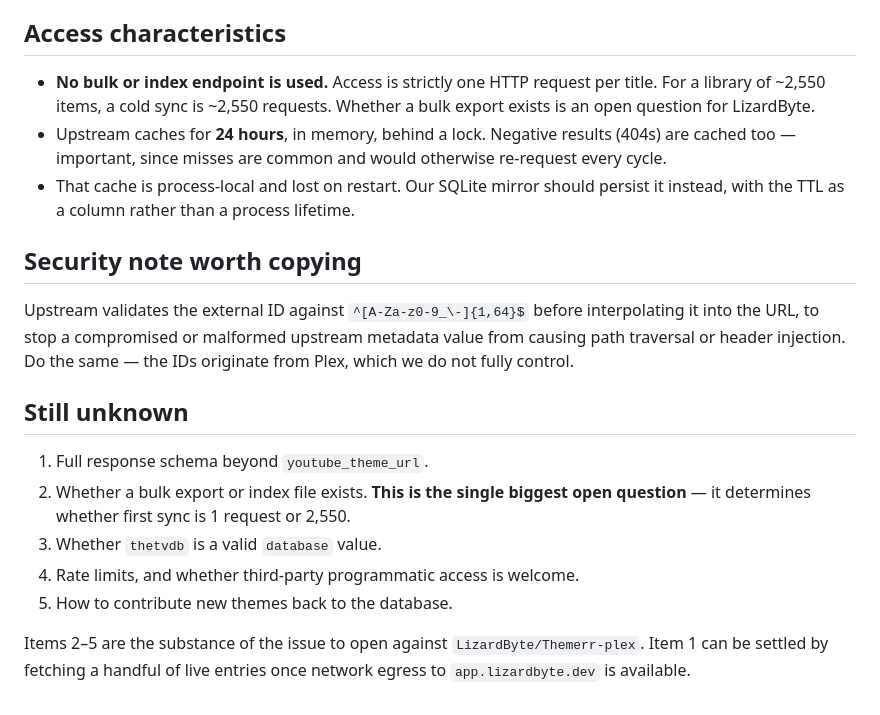
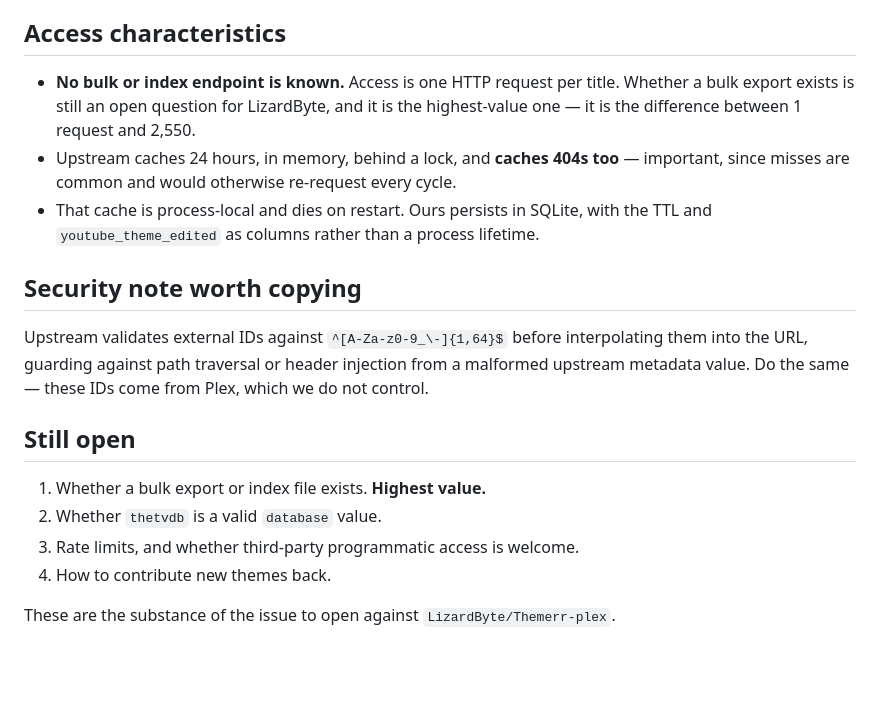
Before and after one commit to dyonng/fanfarr, a Markdown page: docs/themerrdb.md, the part around one of its changes. Drawn GitHub-style; blank space fills up the shorter version.

```diff
--- a/docs/themerrdb.md
+++ b/docs/themerrdb.md
@@ -42,31 +75,26 @@ The result is then cached under **every** known external ID for that item
 
 ## Access characteristics
 
-- **No bulk or index endpoint is used.** Access is strictly one HTTP request per
-  title. For a library of ~2,550 items, a cold sync is ~2,550 requests. Whether a
-  bulk export exists is an open question for LizardByte.
-- Upstream caches for **24 hours**, in memory, behind a lock. Negative results
-  (404s) are cached too — important, since misses are common and would otherwise
-  re-request every cycle.
-- That cache is process-local and lost on restart. Our SQLite mirror should persist
-  it instead, with the TTL as a column rather than a process lifetime.
+- **No bulk or index endpoint is known.** Access is one HTTP request per title.
+  Whether a bulk export exists is still an open question for LizardByte, and it is
+  the highest-value one — it is the difference between 1 request and 2,550.
+- Upstream caches 24 hours, in memory, behind a lock, and **caches 404s too** —
+  important, since misses are common and would otherwise re-request every cycle.
+- That cache is process-local and dies on restart. Ours persists in SQLite, with the
+  TTL and `youtube_theme_edited` as columns rather than a process lifetime.
 
 ## Security note worth copying
 
-Upstream validates the external ID against `^[A-Za-z0-9_\-]{1,64}$` before
-interpolating it into the URL, to stop a compromised or malformed upstream metadata
-value from causing path traversal or header injection. Do the same — the IDs
-originate from Plex, which we do not fully control.
+Upstream validates external IDs against `^[A-Za-z0-9_\-]{1,64}$` before interpolating
+them into the URL, guarding against path traversal or header injection from a
+malformed upstream metadata value. Do the same — these IDs come from Plex, which we
+do not control.
 
-## Still unknown
+## Still open
 
-1. Full response schema beyond `youtube_theme_url`.
-2. Whether a bulk export or index file exists. **This is the single biggest open
-   question** — it determines whether first sync is 1 request or 2,550.
-3. Whether `thetvdb` is a valid `database` value.
-4. Rate limits, and whether third-party programmatic access is welcome.
-5. How to contribute new themes back to the database.
+1. Whether a bulk export or index file exists. **Highest value.**
+2. Whether `thetvdb` is a valid `database` value.
+3. Rate limits, and whether third-party programmatic access is welcome.
+4. How to contribute new themes back.
 
-Items 2–5 are the substance of the issue to open against `LizardByte/Themerr-plex`.
-Item 1 can be settled by fetching a handful of live entries once network egress to
-`app.lizardbyte.dev` is available.
+These are the substance of the issue to open against `LizardByte/Themerr-plex`.
```
Also changed, not shown: other parts of docs/themerrdb.md (+55 -22 lines).
